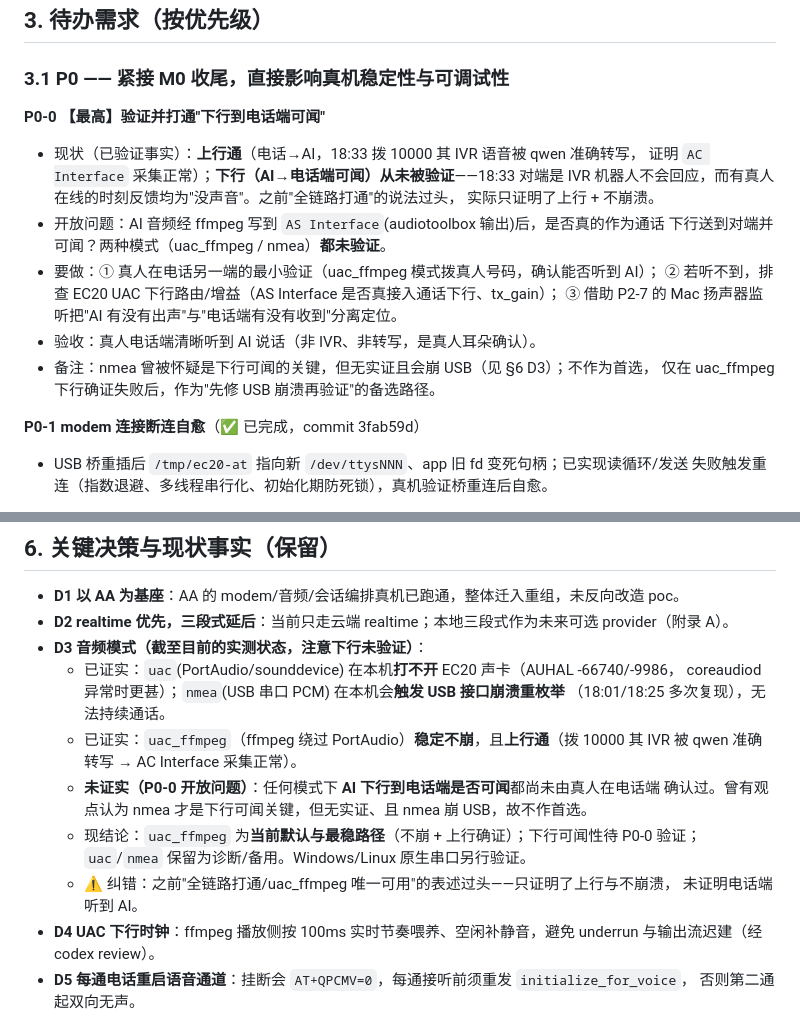
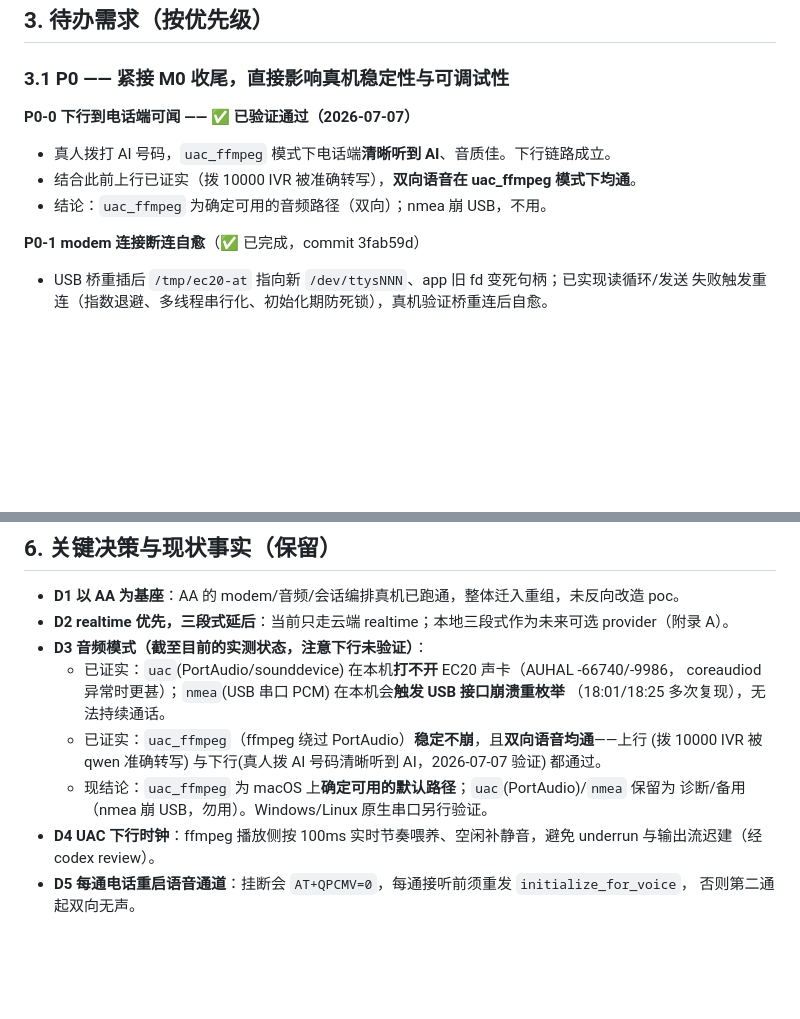
Before and after one commit to tianye1999/callpilot, a Markdown page: docs/roadmap.md, 2 parts joined by grey strips. Rendered like a GitHub page; blank space fills up the shorter version.

Commit message:
P0-0 下行可闻真人验证通过：uac_ffmpeg 双向语音均通
真人拨打 AI 号码，电话端清晰听到 AI、音质佳。P0-0 关闭，D3 更新为
uac_ffmpeg 确定可用（双向）。

Co-Authored-By: Claude Fable 5 <noreply@anthropic.com>
Claude-Session: https://claude.ai/code/session_01HfSzSPLfhsBZCdeyRSfLGp

```diff
--- a/docs/roadmap.md
+++ b/docs/roadmap.md
@@ -69,19 +69,10 @@ AI 工具调用（发短信/挂断/查验证码）。AI 定位为"机主（田
 
 ### 3.1 P0 —— 紧接 M0 收尾，直接影响真机稳定性与可调试性
 
-**P0-0 【最高】验证并打通"下行到电话端可闻"**
-- 现状（已验证事实）：**上行通**（电话→AI，18:33 拨 10000 其 IVR 语音被 qwen 准确转写，
-  证明 `AC Interface` 采集正常）；**下行（AI→电话端可闻）从未被验证**——18:33 对端是 IVR
-  机器人不会回应，而有真人在线的时刻反馈均为"没声音"。之前"全链路打通"的说法过头，
-  实际只证明了上行 + 不崩溃。
-- 开放问题：AI 音频经 ffmpeg 写到 `AS Interface`(audiotoolbox 输出)后，是否真的作为通话
-  下行送到对端并可闻？两种模式（uac_ffmpeg / nmea）**都未验证**。
-- 要做：① 真人在电话另一端的最小验证（uac_ffmpeg 模式拨真人号码，确认能否听到 AI）；
-  ② 若听不到，排查 EC20 UAC 下行路由/增益（AS Interface 是否真接入通话下行、tx_gain）；
-  ③ 借助 P2-7 的 Mac 扬声器监听把"AI 有没有出声"与"电话端有没有收到"分离定位。
-- 验收：真人电话端清晰听到 AI 说话（非 IVR、非转写，是真人耳朵确认）。
-- 备注：nmea 曾被怀疑是下行可闻的关键，但无实证且会崩 USB（见 §6 D3）；不作为首选，
-  仅在 uac_ffmpeg 下行确证失败后，作为"先修 USB 崩溃再验证"的备选路径。
+**P0-0 下行到电话端可闻 —— ✅ 已验证通过（2026-07-07）**
+- 真人拨打 AI 号码，`uac_ffmpeg` 模式下电话端**清晰听到 AI**、音质佳。下行链路成立。
+- 结合此前上行已证实（拨 10000 IVR 被准确转写），**双向语音在 uac_ffmpeg 模式下均通**。
+- 结论：`uac_ffmpeg` 为确定可用的音频路径（双向）；nmea 崩 USB，不用。
 
 **P0-1 modem 连接断连自愈**（✅ 已完成，commit 3fab59d）
 - USB 桥重插后 `/tmp/ec20-at` 指向新 `/dev/ttysNNN`、app 旧 fd 变死句柄；已实现读循环/发送
@@ -203,14 +194,10 @@ AI 工具调用（发短信/挂断/查验证码）。AI 定位为"机主（田
   - 已证实：`uac`(PortAudio/sounddevice) 在本机**打不开** EC20 声卡（AUHAL -66740/-9986，
     coreaudiod 异常时更甚）；`nmea`(USB 串口 PCM) 在本机会**触发 USB 接口崩溃重枚举**
     （18:01/18:25 多次复现），无法持续通话。
-  - 已证实：`uac_ffmpeg`（ffmpeg 绕过 PortAudio）**稳定不崩**，且**上行通**（拨 10000 其 IVR
-    被 qwen 准确转写 → AC Interface 采集正常）。
-  - **未证实（P0-0 开放问题）**：任何模式下 **AI 下行到电话端是否可闻**都尚未由真人在电话端
-    确认过。曾有观点认为 nmea 才是下行可闻关键，但无实证、且 nmea 崩 USB，故不作首选。
-  - 现结论：`uac_ffmpeg` 为**当前默认与最稳路径**（不崩 + 上行确证）；下行可闻性待 P0-0 验证；
-    `uac`/`nmea` 保留为诊断/备用。Windows/Linux 原生串口另行验证。
-  - ⚠️ 纠错：之前"全链路打通/uac_ffmpeg 唯一可用"的表述过头——只证明了上行与不崩溃，
-    未证明电话端听到 AI。
+  - 已证实：`uac_ffmpeg`（ffmpeg 绕过 PortAudio）**稳定不崩**，且**双向语音均通**——上行
+    (拨 10000 IVR 被 qwen 准确转写) 与下行(真人拨 AI 号码清晰听到 AI，2026-07-07 验证) 都通过。
+  - 现结论：`uac_ffmpeg` 为 macOS 上**确定可用的默认路径**；`uac`(PortAudio)/`nmea` 保留为
+    诊断/备用（nmea 崩 USB，勿用）。Windows/Linux 原生串口另行验证。
 - **D4 UAC 下行时钟**：ffmpeg 播放侧按 100ms 实时节奏喂养、空闲补静音，避免 underrun
   与输出流迟建（经 codex review）。
 - **D5 每通电话重启语音通道**：挂断会 `AT+QPCMV=0`，每通接听前须重发 `initialize_for_voice`，
```
